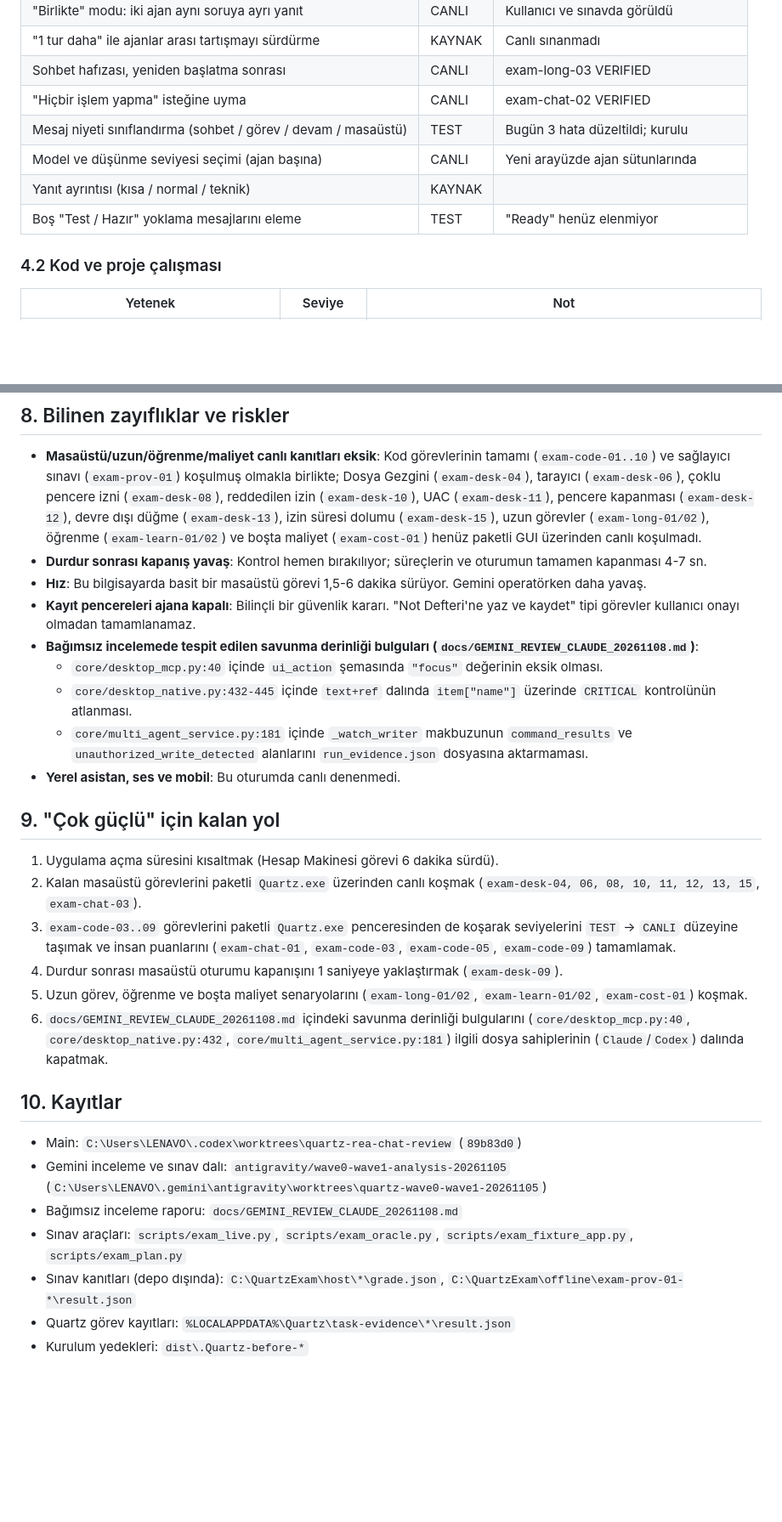
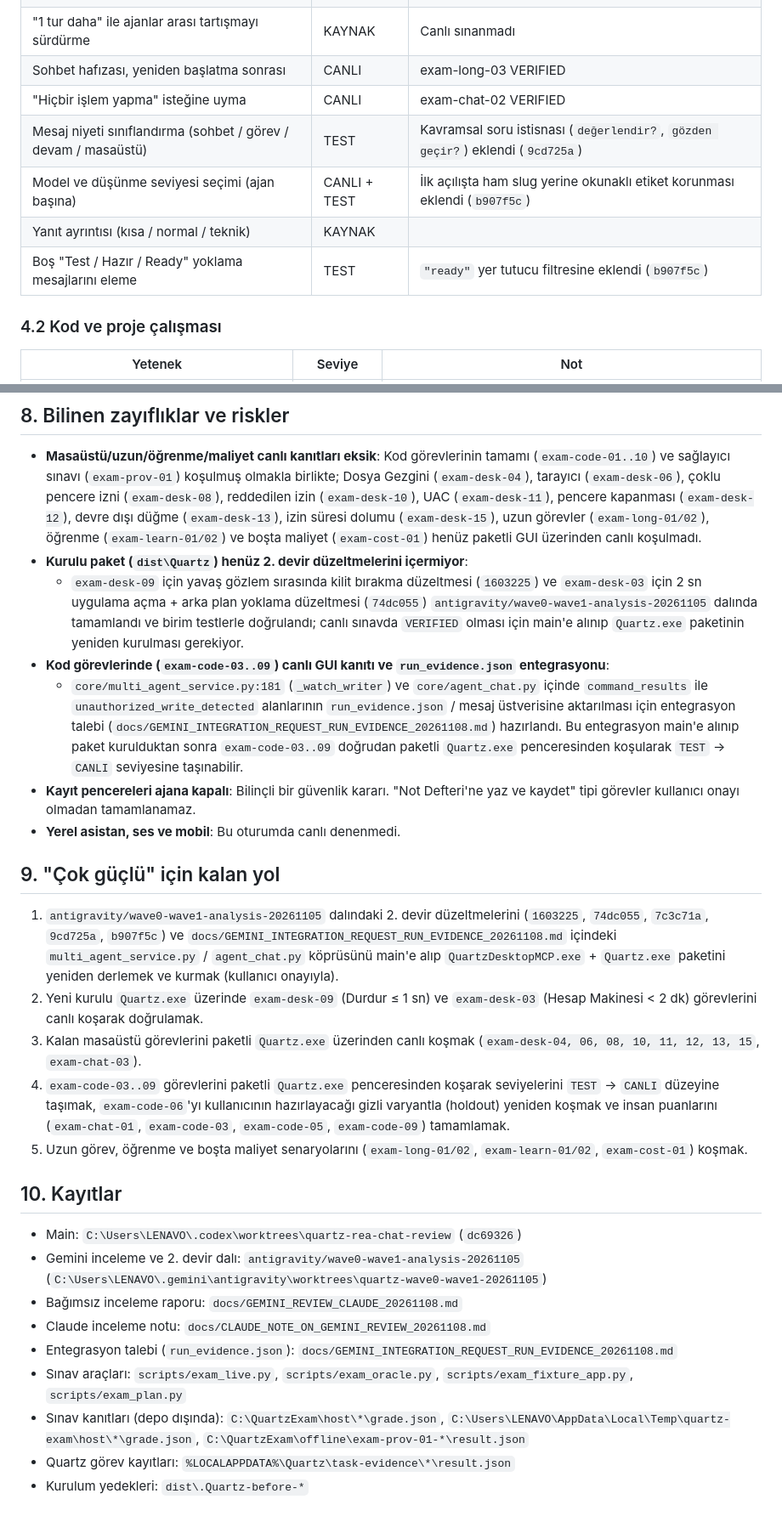
Before and after one commit to sdfallen/Quartz, a Markdown page: docs/QUARTZ_DURUM_RAPORU_20261108.md, 2 parts joined by grey strips. Shown at 85% size. Rendered like a GitHub page; blank space fills up the shorter version.

Commit message:
docs(report): update status report with grade.json paths, wave2 handover fixes, and sections 8-9

```diff
--- a/docs/QUARTZ_DURUM_RAPORU_20261108.md
+++ b/docs/QUARTZ_DURUM_RAPORU_20261108.md
@@ -54,10 +54,10 @@ Bu raporda her iddia şu seviyelerden biriyle işaretli (CLAUDE.md sözleşmesi)
 | "1 tur daha" ile ajanlar arası tartışmayı sürdürme | KAYNAK | Canlı sınanmadı |
 | Sohbet hafızası, yeniden başlatma sonrası | CANLI | exam-long-03 VERIFIED |
 | "Hiçbir işlem yapma" isteğine uyma | CANLI | exam-chat-02 VERIFIED |
-| Mesaj niyeti sınıflandırma (sohbet / görev / devam / masaüstü) | TEST | Bugün 3 hata düzeltildi; kurulu |
-| Model ve düşünme seviyesi seçimi (ajan başına) | CANLI | Yeni arayüzde ajan sütunlarında |
+| Mesaj niyeti sınıflandırma (sohbet / görev / devam / masaüstü) | TEST | Kavramsal soru istisnası (`değerlendir?`, `gözden geçir?`) eklendi (`9cd725a`) |
+| Model ve düşünme seviyesi seçimi (ajan başına) | CANLI + TEST | İlk açılışta ham slug yerine okunaklı etiket korunması eklendi (`b907f5c`) |
 | Yanıt ayrıntısı (kısa / normal / teknik) | KAYNAK | |
-| Boş "Test / Hazır" yoklama mesajlarını eleme | TEST | "Ready" henüz elenmiyor |
+| Boş "Test / Hazır / Ready" yoklama mesajlarını eleme | TEST | `"ready"` yer tutucu filtresine eklendi (`b907f5c`) |
 
 ### 4.2 Kod ve proje çalışması
 
@@ -214,31 +211,30 @@ Puanlama notları:
 ## 8. Bilinen zayıflıklar ve riskler
 
 - **Masaüstü/uzun/öğrenme/maliyet canlı kanıtları eksik**: Kod görevlerinin tamamı (`exam-code-01..10`) ve sağlayıcı sınavı (`exam-prov-01`) koşulmuş olmakla birlikte; Dosya Gezgini (`exam-desk-04`), tarayıcı (`exam-desk-06`), çoklu pencere izni (`exam-desk-08`), reddedilen izin (`exam-desk-10`), UAC (`exam-desk-11`), pencere kapanması (`exam-desk-12`), devre dışı düğme (`exam-desk-13`), izin süresi dolumu (`exam-desk-15`), uzun görevler (`exam-long-01/02`), öğrenme (`exam-learn-01/02`) ve boşta maliyet (`exam-cost-01`) henüz paketli GUI üzerinden canlı koşulmadı.
-- **Durdur sonrası kapanış yavaş**: Kontrol hemen bırakılıyor; süreçlerin ve oturumun tamamen kapanması 4-7 sn.
-- **Hız**: Bu bilgisayarda basit bir masaüstü görevi 1,5-6 dakika sürüyor. Gemini operatörken daha yavaş.
+- **Kurulu paket (`dist\Quartz`) henüz 2. devir düzeltmelerini içermiyor**:
+  - `exam-desk-09` için yavaş gözlem sırasında kilit bırakma düzeltmesi (`1603225`) ve `exam-desk-03` için 2 sn uygulama açma + arka plan yoklama düzeltmesi (`74dc055`) `antigravity/wave0-wave1-analysis-20261105` dalında tamamlandı ve birim testlerle doğrulandı; canlı sınavda `VERIFIED` olması için main'e alınıp `Quartz.exe` paketinin yeniden kurulması gerekiyor.
+- **Kod görevlerinde (`exam-code-03..09`) canlı GUI kanıtı ve `run_evidence.json` entegrasyonu**:
+  - `core/multi_agent_service.py:181` (`_watch_writer`) ve `core/agent_chat.py` içinde `command_results` ile `unauthorized_write_detected` alanlarının `run_evidence.json` / mesaj üstverisine aktarılması için entegrasyon talebi (`docs/GEMINI_INTEGRATION_REQUEST_RUN_EVIDENCE_20261108.md`) hazırlandı. Bu entegrasyon main'e alınıp paket kurulduktan sonra `exam-code-03..09` doğrudan paketli `Quartz.exe` penceresinden koşularak `TEST` → `CANLI` seviyesine taşınabilir.
 - **Kayıt pencereleri ajana kapalı**: Bilinçli bir güvenlik kararı. "Not Defteri'ne yaz ve kaydet" tipi görevler
   kullanıcı onayı olmadan tamamlanamaz.
-- **Bağımsız incelemede tespit edilen savunma derinliği bulguları (`docs/GEMINI_REVIEW_CLAUDE_20261108.md`)**:
-  - `core/desktop_mcp.py:40` içinde `ui_action` şemasında `"focus"` değerinin eksik olması.
-  - `core/desktop_native.py:432-445` içinde `text+ref` dalında `item["name"]` üzerinde `CRITICAL` kontrolünün atlanması.
-  - `core/multi_agent_service.py:181` içinde `_watch_writer` makbuzunun `command_results` ve `unauthorized_write_detected` alanlarını `run_evidence.json` dosyasına aktarmaması.
 - **Yerel asistan, ses ve mobil**: Bu oturumda canlı denenmedi.
 
 ## 9. "Çok güçlü" için kalan yol
 
-1. Uygulama açma süresini kısaltmak (Hesap Makinesi görevi 6 dakika sürdü).
-2. Kalan masaüstü görevlerini paketli `Quartz.exe` üzerinden canlı koşmak (`exam-desk-04, 06, 08, 10, 11, 12, 13, 15`, `exam-chat-03`).
-3. `exam-code-03..09` görevlerini paketli `Quartz.exe` penceresinden de koşarak seviyelerini `TEST` → `CANLI` düzeyine taşımak ve insan puanlarını (`exam-chat-01`, `exam-code-03`, `exam-code-05`, `exam-code-09`) tamamlamak.
-4. Durdur sonrası masaüstü oturumu kapanışını 1 saniyeye yaklaştırmak (`exam-desk-09`).
+1. `antigravity/wave0-wave1-analysis-20261105` dalındaki 2. devir düzeltmelerini (`1603225`, `74dc055`, `7c3c71a`, `9cd725a`, `b907f5c`) ve `docs/GEMINI_INTEGRATION_REQUEST_RUN_EVIDENCE_20261108.md` içindeki `multi_agent_service.py` / `agent_chat.py` köprüsünü main'e alıp `QuartzDesktopMCP.exe` + `Quartz.exe` paketini yeniden derlemek ve kurmak (kullanıcı onayıyla).
+2. Yeni kurulu `Quartz.exe` üzerinde `exam-desk-09` (Durdur ≤ 1 sn) ve `exam-desk-03` (Hesap Makinesi < 2 dk) görevlerini canlı koşarak doğrulamak.
+3. Kalan masaüstü görevlerini paketli `Quartz.exe` üzerinden canlı koşmak (`exam-desk-04, 06, 08, 10, 11, 12, 13, 15`, `exam-chat-03`).
+4. `exam-code-03..09` görevlerini paketli `Quartz.exe` penceresinden koşarak seviyelerini `TEST` → `CANLI` düzeyine taşımak, `exam-code-06`'yı kullanıcının hazırlayacağı gizli varyantla (holdout) yeniden koşmak ve insan puanlarını (`exam-chat-01`, `exam-code-03`, `exam-code-05`, `exam-code-09`) tamamlamak.
 5. Uzun görev, öğrenme ve boşta maliyet senaryolarını (`exam-long-01/02`, `exam-learn-01/02`, `exam-cost-01`) koşmak.
-6. `docs/GEMINI_REVIEW_CLAUDE_20261108.md` içindeki savunma derinliği bulgularını (`core/desktop_mcp.py:40`, `core/desktop_native.py:432`, `core/multi_agent_service.py:181`) ilgili dosya sahiplerinin (`Claude`/`Codex`) dalında kapatmak.
 
 ## 10. Kayıtlar
 
-- Main: `C:\Users\LENAVO\.codex\worktrees\quartz-rea-chat-review` (`89b83d0`)
-- Gemini inceleme ve sınav dalı: `antigravity/wave0-wave1-analysis-20261105` (`C:\Users\LENAVO\.gemini\antigravity\worktrees\quartz-wave0-wave1-20261105`)
+- Main: `C:\Users\LENAVO\.codex\worktrees\quartz-rea-chat-review` (`dc69326`)
+- Gemini inceleme ve 2. devir dalı: `antigravity/wave0-wave1-analysis-20261105` (`C:\Users\LENAVO\.gemini\antigravity\worktrees\quartz-wave0-wave1-20261105`)
 - Bağımsız inceleme raporu: `docs/GEMINI_REVIEW_CLAUDE_20261108.md`
+- Claude inceleme notu: `docs/CLAUDE_NOTE_ON_GEMINI_REVIEW_20261108.md`
+- Entegrasyon talebi (`run_evidence.json`): `docs/GEMINI_INTEGRATION_REQUEST_RUN_EVIDENCE_20261108.md`
 - Sınav araçları: `scripts/exam_live.py`, `scripts/exam_oracle.py`, `scripts/exam_fixture_app.py`, `scripts/exam_plan.py`
-- Sınav kanıtları (depo dışında): `C:\QuartzExam\host\*\grade.json`, `C:\QuartzExam\offline\exam-prov-01-*\result.json`
+- Sınav kanıtları (depo dışında): `C:\QuartzExam\host\*\grade.json`, `C:\Users\LENAVO\AppData\Local\Temp\quartz-exam\host\*\grade.json`, `C:\QuartzExam\offline\exam-prov-01-*\result.json`
 - Quartz görev kayıtları: `%LOCALAPPDATA%\Quartz\task-evidence\*\result.json`
 - Kurulum yedekleri: `dist\.Quartz-before-*`
```
Also changed, not shown: other parts of docs/QUARTZ_DURUM_RAPORU_20261108.md (+41 -44 lines).
